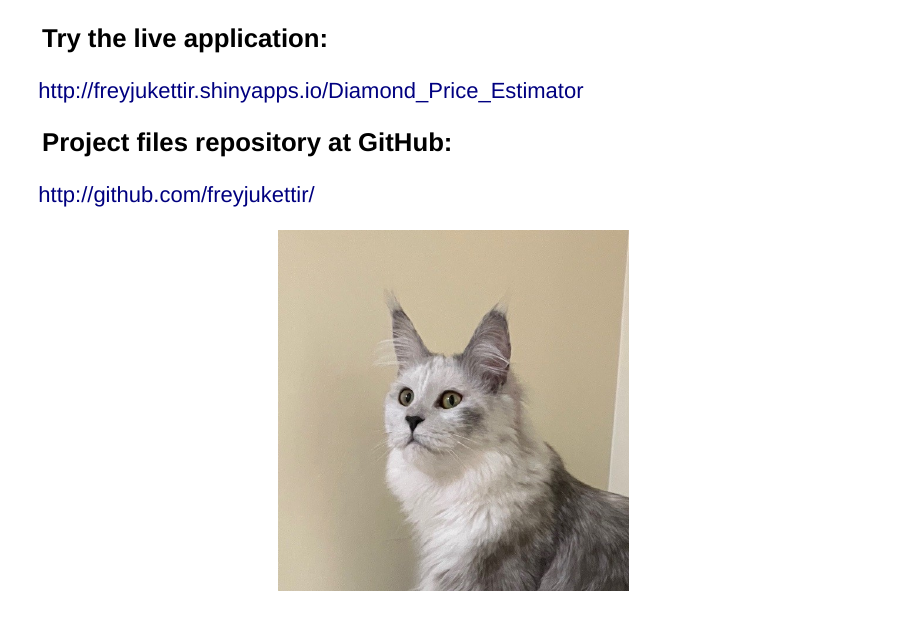
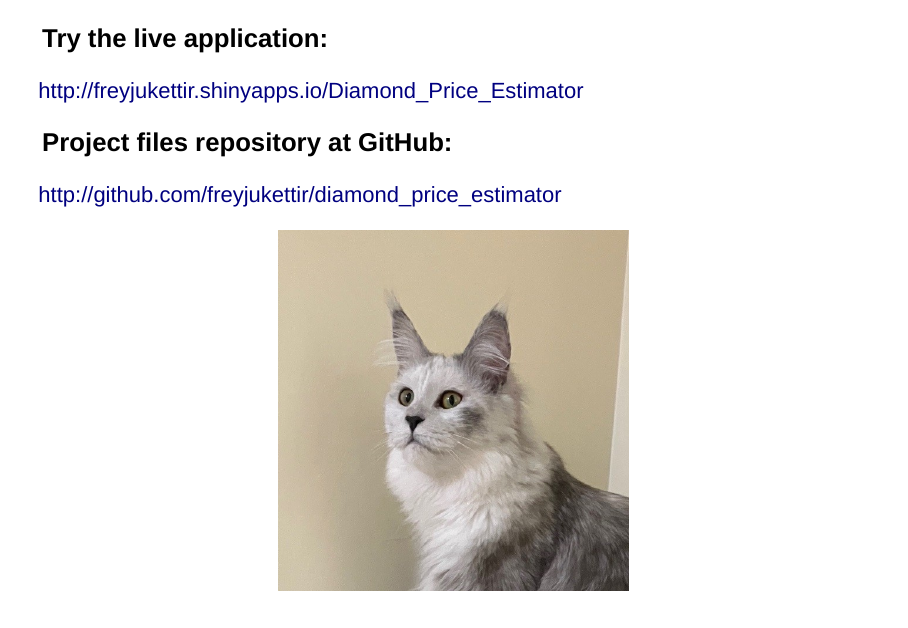
Before and after one commit to freyjukettir/diamond_price_estimator, an R Markdown document (DDP_course_project.Rmd): page 6 of 7. The pictures show the output file DDP_course_project.html that the author committed with the source, opened offline.

Commit message:
Add files via upload

```diff
--- a/DDP_course_project.Rmd
+++ b/DDP_course_project.Rmd
@@ -76,7 +76,7 @@ http://freyjukettir.shinyapps.io/Diamond_Price_Estimator
 
 ### Project files repository at GitHub:
 
-http://github.com/freyjukettir/
+http://github.com/freyjukettir/diamond_price_estimator
 
 
 <div align="center">
```
Also changed, not shown: DDP_course_project.html.
